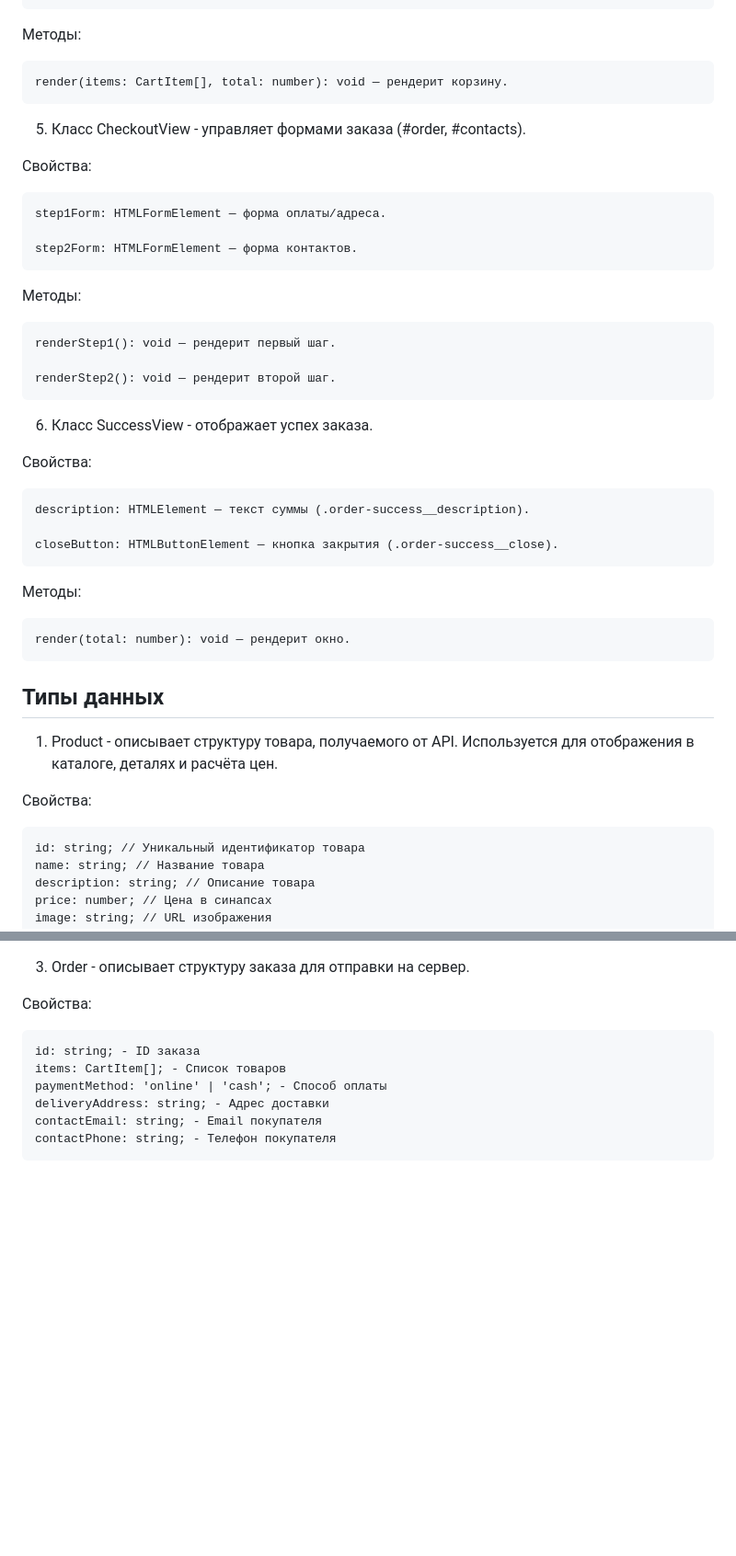
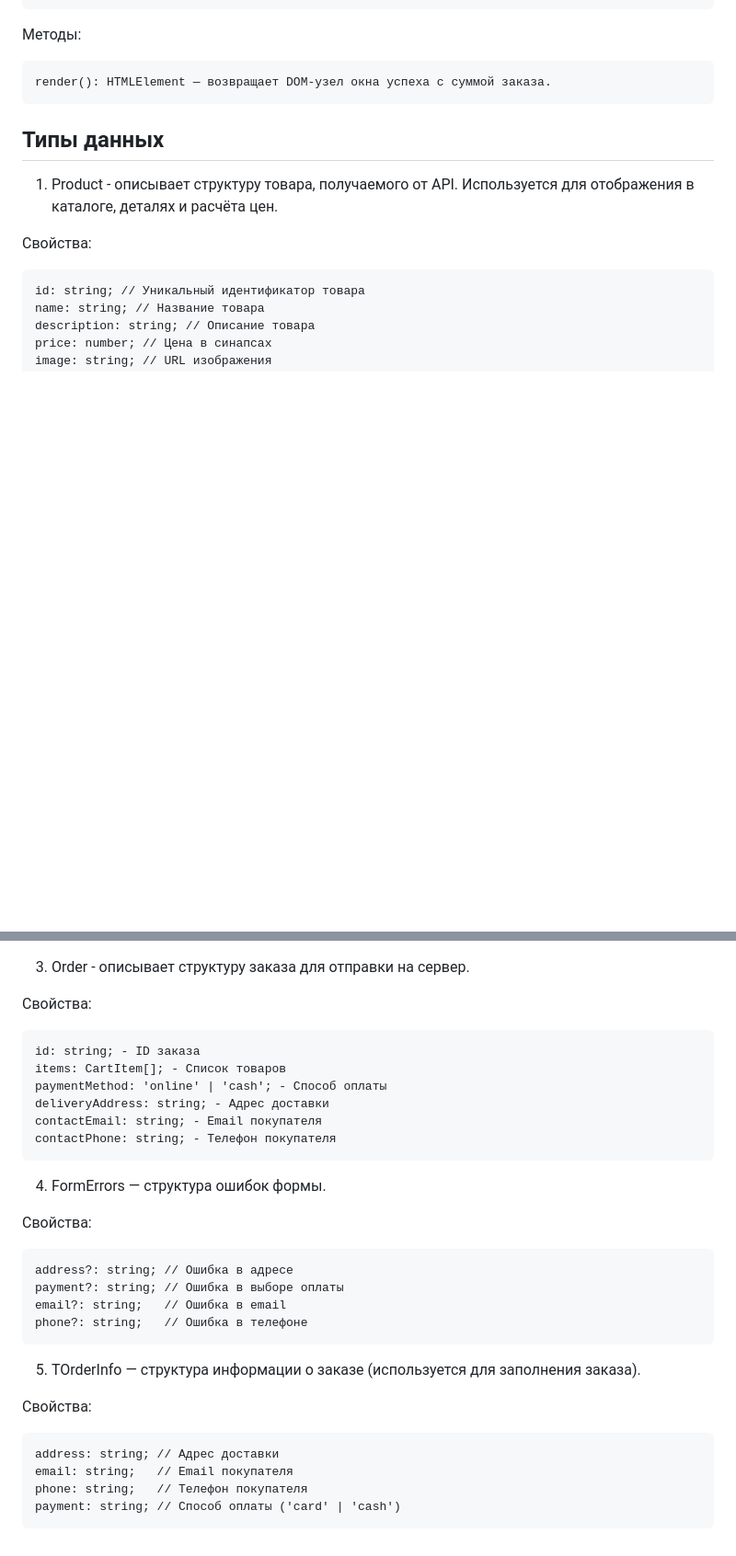
Before and after one commit to DildoBazooka/web-larek-frontend, a Markdown page: README.md, 2 parts joined by grey strips. Shown at 92% size. Drawn GitHub-style; blank space fills up the shorter version.

```diff
--- a/README.md
+++ b/README.md
@@ -217,35 +207,7 @@ yarn build
 
 Методы:
 
-    render(items: CartItem[], total: number): void — рендерит корзину.
-
-
-5) Класс CheckoutView - управляет формами заказа (#order, #contacts).
-
-Свойства:
-
-    step1Form: HTMLFormElement — форма оплаты/адреса.
-
-    step2Form: HTMLFormElement — форма контактов.
-
-Методы:
-
-    renderStep1(): void — рендерит первый шаг.
-
-    renderStep2(): void — рендерит второй шаг.
-
-
-6) Класс SuccessView - отображает успех заказа.
-
-Свойства:
-
-    description: HTMLElement — текст суммы (.order-success__description).
-
-    closeButton: HTMLButtonElement — кнопка закрытия (.order-success__close).
-
-Методы:
-
-    render(total: number): void — рендерит окно.
+    render(): HTMLElement — возвращает DOM-узел окна успеха с суммой заказа.
 
 ## Типы данных
 
@@ -280,3 +242,21 @@ yarn build
     deliveryAddress: string; - Адрес доставки
     contactEmail: string; - Email покупателя
     contactPhone: string; - Телефон покупателя
+
+4) FormErrors — структура ошибок формы.
+
+Свойства:
+
+    address?: string; // Ошибка в адресе
+    payment?: string; // Ошибка в выборе оплаты
+    email?: string;   // Ошибка в email
+    phone?: string;   // Ошибка в телефоне
+
+5) TOrderInfo — структура информации о заказе (используется для заполнения заказа).
+
+Свойства:
+
+    address: string; // Адрес доставки
+    email: string;   // Email покупателя
+    phone: string;   // Телефон покупателя
+    payment: string; // Способ оплаты ('card' | 'cash')
```
Also changed, not shown: other parts of README.md (+22 -32 lines).
